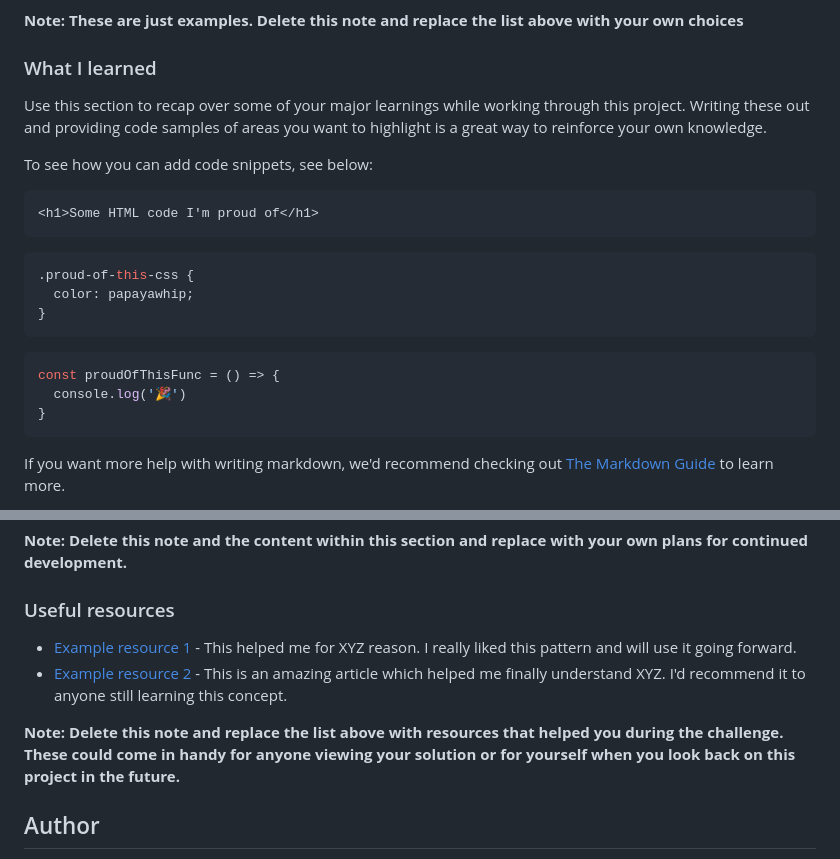
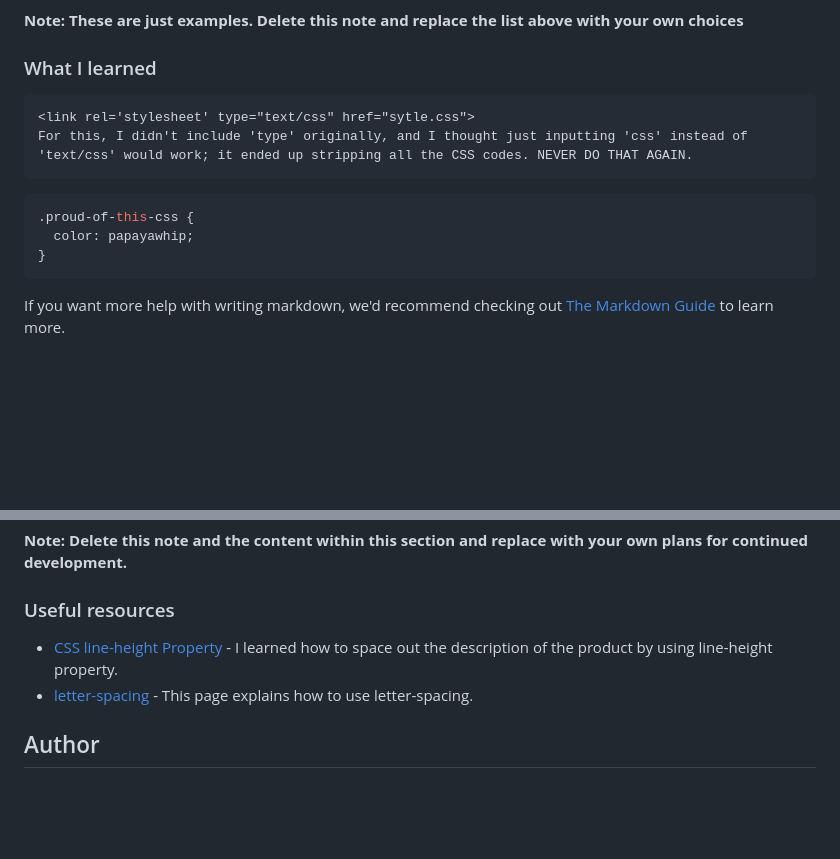
Before and after one commit to mochimooo/product-preview-card-challenge, a Markdown page: README-template.md, 2 parts joined by grey strips. Drawn GitHub-style; blank space fills up the shorter version.

````diff
--- a/README-template.md
+++ b/README-template.md
@@ -60,24 +60,17 @@ Then crop/optimize/edit your image however you like, add it to your project, and
 **Note: These are just examples. Delete this note and replace the list above with your own choices**
 
 ### What I learned
+```html
+<link rel='stylesheet' type="text/css" href="sytle.css">
+For this, I didn't include 'type' originally, and I thought just inputting 'css' instead of 'text/css' would work; it ended up stripping all the CSS codes. NEVER DO THAT AGAIN.
+```
 
-Use this section to recap over some of your major learnings while working through this project. Writing these out and providing code samples of areas you want to highlight is a great way to reinforce your own knowledge.
-
-To see how you can add code snippets, see below:
-
-```html
-<h1>Some HTML code I'm proud of</h1>
-```
 ```css
 .proud-of-this-css {
   color: papayawhip;
 }
 ```
-```js
-const proudOfThisFunc = () => {
-  console.log('🎉')
-}
-```
+
 
 If you want more help with writing markdown, we'd recommend checking out [The Markdown Guide](https://www.markdownguide.org/) to learn more.
 
@@ -91,10 +84,8 @@ Use this section to outline areas that you want to continue focusing on in futur
 
 ### Useful resources
 
-- [Example resource 1](https://www.example.com) - This helped me for XYZ reason. I really liked this pattern and will use it going forward.
-- [Example resource 2](https://www.example.com) - This is an amazing article which helped me finally understand XYZ. I'd recommend it to anyone still learning this concept.
-
-**Note: Delete this note and replace the list above with resources that helped you during the challenge. These could come in handy for anyone viewing your solution or for yourself when you look back on this project in the future.**
+- [CSS line-height Property](https://www.w3schools.com/cssref/pr_dim_line-height.php) - I learned how to space out the description of the product by using line-height property.
+- [letter-spacing](https://cssreference.io/property/letter-spacing/#:~:text=You%20can%20use%20pixel%20values.&text=letter%2Dspacing%3A%200.1em%3B,relative%20to%20the%20font%2Dsize.) - This page explains how to use letter-spacing.
 
 ## Author
 
````
Also changed, not shown: other parts of README-template.md (+1 -1 lines).
